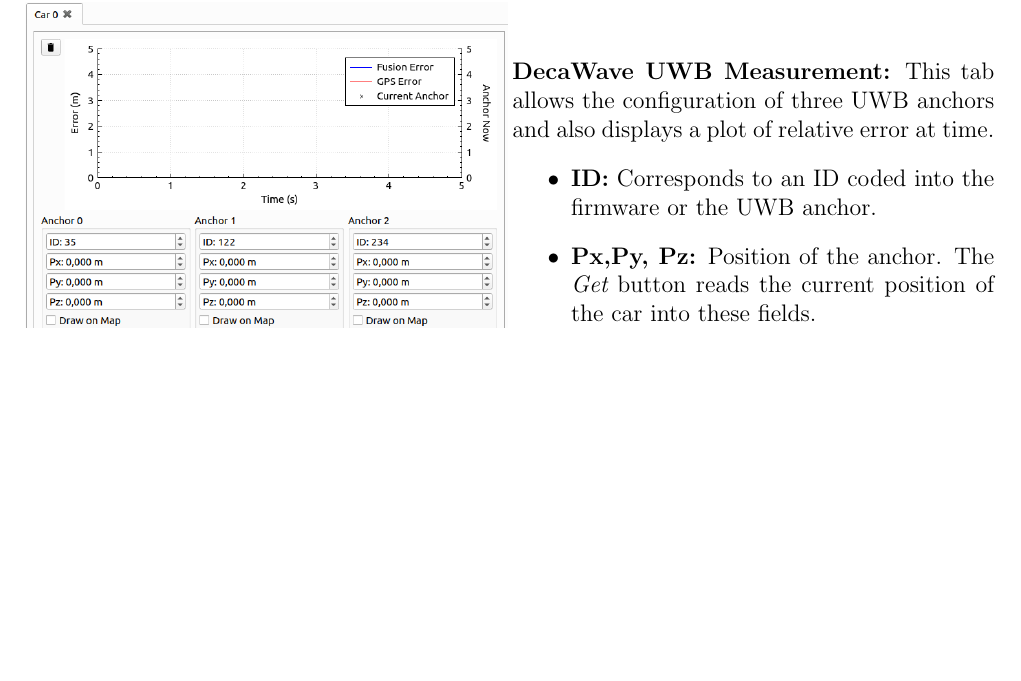
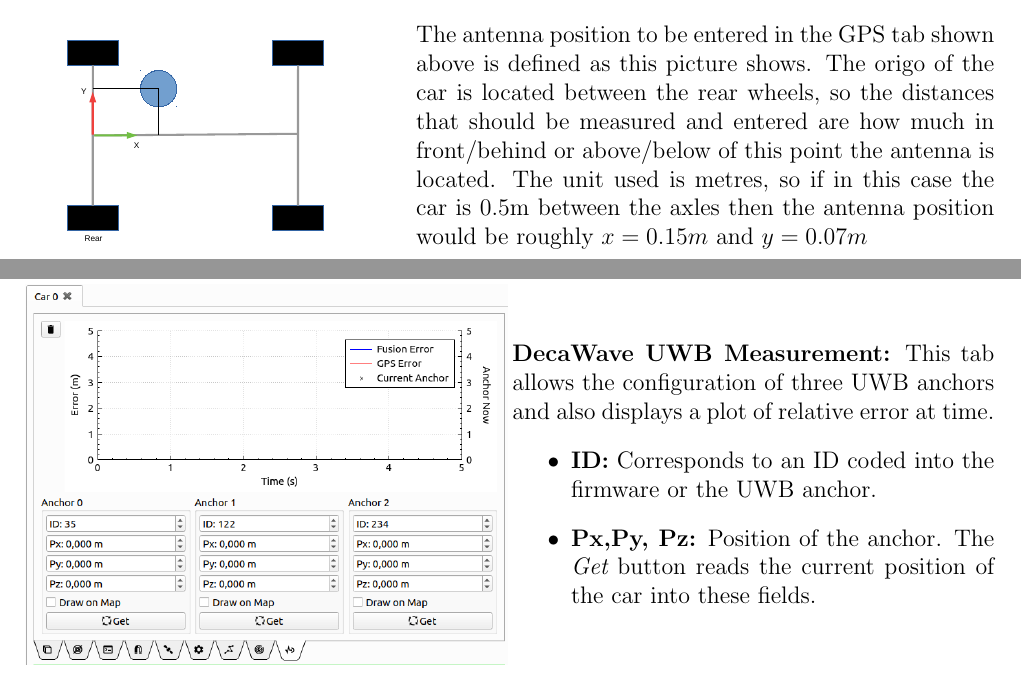
Before and after one commit to svenssonjoel/rise_sdvp_documentation, a LaTeX document (RControlStationManual/main.tex): part of page 12 of 20 before the commit and two parts of pages 11 and 12 of 20 after it, the two joined at a grey line, cut at the place of the change, the shorter picture padded with empty space. Compiled offline with pdfLaTeX.

Commit message:
added text about gps antenna position

```diff
--- a/RControlStationManual/main.tex
+++ b/RControlStationManual/main.tex
@@ -544,2 +544,10 @@
   \noindent \includegraphics[width=\textwidth]{./pictures/gps_antenna_offset.pdf}
 \end{minipage}
+\begin{minipage}{0.6\textwidth} %% GPS antenna offset
+  The antenna position to be entered in the GPS tab shown above is
+  defined as this picture shows. The origo of the car is located
+  between the rear wheels, so the distances that should be measured
+  and entered are how much in front/behind or above/below of this
+  point the antenna is located. The unit used is metres, so if in this
+  case the car is 0.5m between the axles then the antenna position
+  would be roughly $x=0.15m$ and $y=0.07m$
```
Also changed, not shown: RControlStationManual/main.tex (4 more changed lines).
